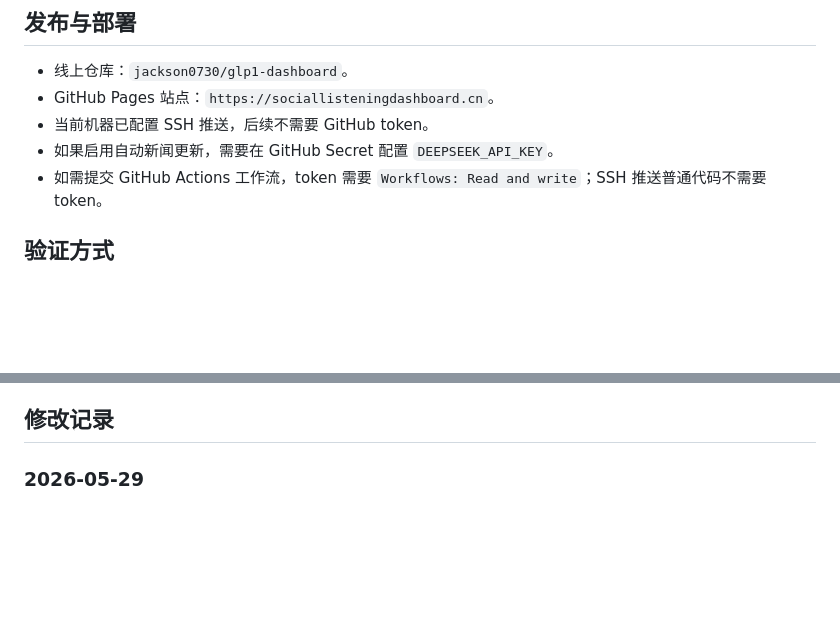
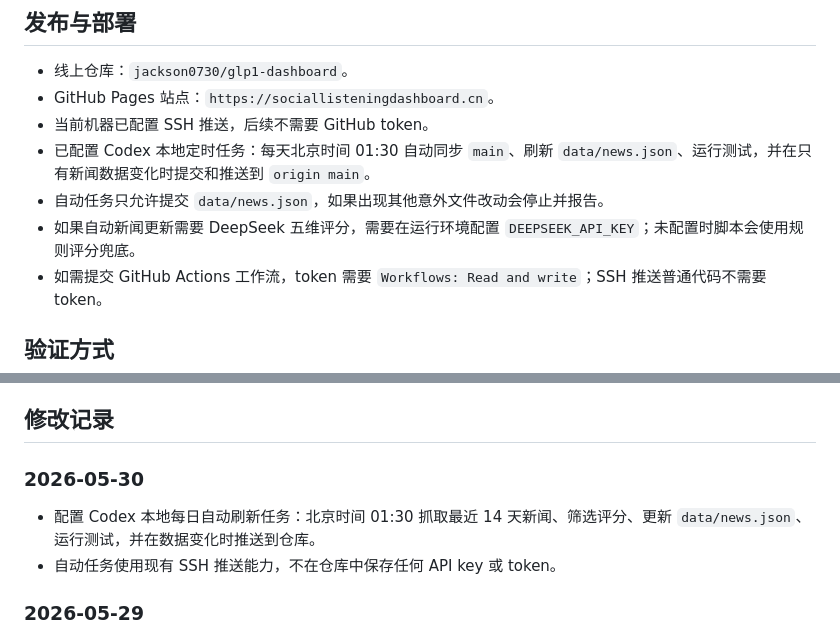
Before and after one commit to jackson0730/glp1-dashboard, a Markdown page: docs/PROJECT_NOTES.md, 2 parts joined by grey strips. Rendered like a GitHub page; blank space fills up the shorter version.

```diff
--- a/docs/PROJECT_NOTES.md
+++ b/docs/PROJECT_NOTES.md
@@ -146,7 +146,9 @@ China GLP-1 HOT 是一个中国优先的 GLP-1 新闻时间线。它只展示中
 - 线上仓库：`jackson0730/glp1-dashboard`。
 - GitHub Pages 站点：`https://sociallisteningdashboard.cn`。
 - 当前机器已配置 SSH 推送，后续不需要 GitHub token。
-- 如果启用自动新闻更新，需要在 GitHub Secret 配置 `DEEPSEEK_API_KEY`。
+- 已配置 Codex 本地定时任务：每天北京时间 01:30 自动同步 `main`、刷新 `data/news.json`、运行测试，并在只有新闻数据变化时提交和推送到 `origin main`。
+- 自动任务只允许提交 `data/news.json`，如果出现其他意外文件改动会停止并报告。
+- 如果自动新闻更新需要 DeepSeek 五维评分，需要在运行环境配置 `DEEPSEEK_API_KEY`；未配置时脚本会使用规则评分兜底。
 - 如需提交 GitHub Actions 工作流，token 需要 `Workflows: Read and write`；SSH 推送普通代码不需要 token。
 
 ## 验证方式
@@ -177,6 +179,11 @@ http://127.0.0.1:8765/
 - 明暗模式都要检查重点色、文字、边框和按钮是否有足够对比度。
 
 ## 修改记录
+
+### 2026-05-30
+
+- 配置 Codex 本地每日自动刷新任务：北京时间 01:30 抓取最近 14 天新闻、筛选评分、更新 `data/news.json`、运行测试，并在数据变化时推送到仓库。
+- 自动任务使用现有 SSH 推送能力，不在仓库中保存任何 API key 或 token。
 
 ### 2026-05-29
 
```
Also changed, not shown: README.md (+4 -2 lines).
